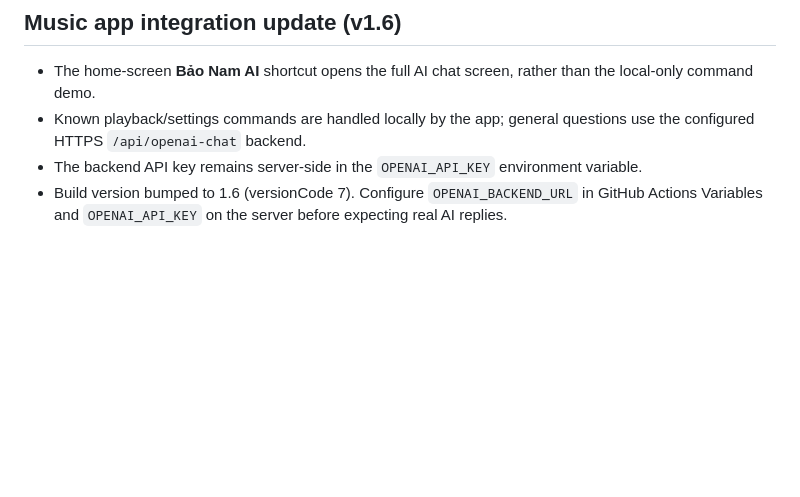
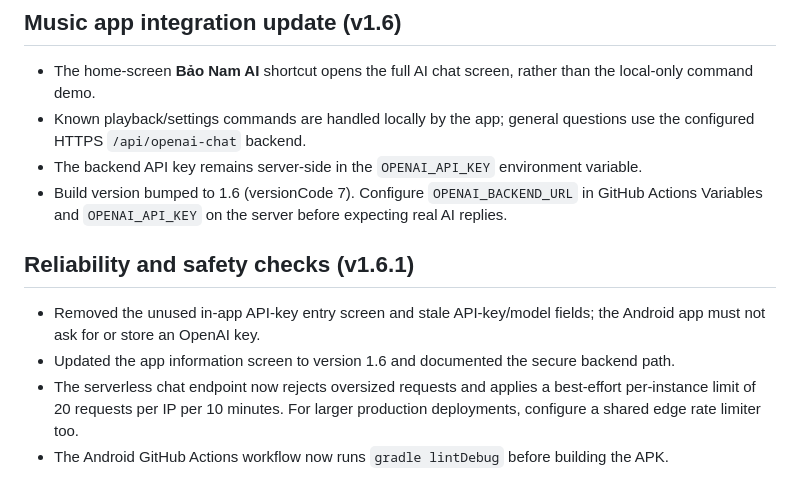
Before and after one commit to baonamthp-dot/t-p, a Markdown page: music-app/README.md, the part around the change. Rendered like a GitHub page; blank space fills up the shorter version.

Commit message:
Document reliability and API key safety fixes

```diff
--- a/music-app/README.md
+++ b/music-app/README.md
@@ -27,3 +27,11 @@ If `OPENAI_BACKEND_URL` is empty, the APK will still build but the in-app ChatGP
 - Known playback/settings commands are handled locally by the app; general questions use the configured HTTPS `/api/openai-chat` backend.
 - The backend API key remains server-side in the `OPENAI_API_KEY` environment variable.
 - Build version bumped to 1.6 (versionCode 7). Configure `OPENAI_BACKEND_URL` in GitHub Actions Variables and `OPENAI_API_KEY` on the server before expecting real AI replies.
+
+
+## Reliability and safety checks (v1.6.1)
+
+- Removed the unused in-app API-key entry screen and stale API-key/model fields; the Android app must not ask for or store an OpenAI key.
+- Updated the app information screen to version 1.6 and documented the secure backend path.
+- The serverless chat endpoint now rejects oversized requests and applies a best-effort per-instance limit of 20 requests per IP per 10 minutes. For larger production deployments, configure a shared edge rate limiter too.
+- The Android GitHub Actions workflow now runs `gradle lintDebug` before building the APK.
```
